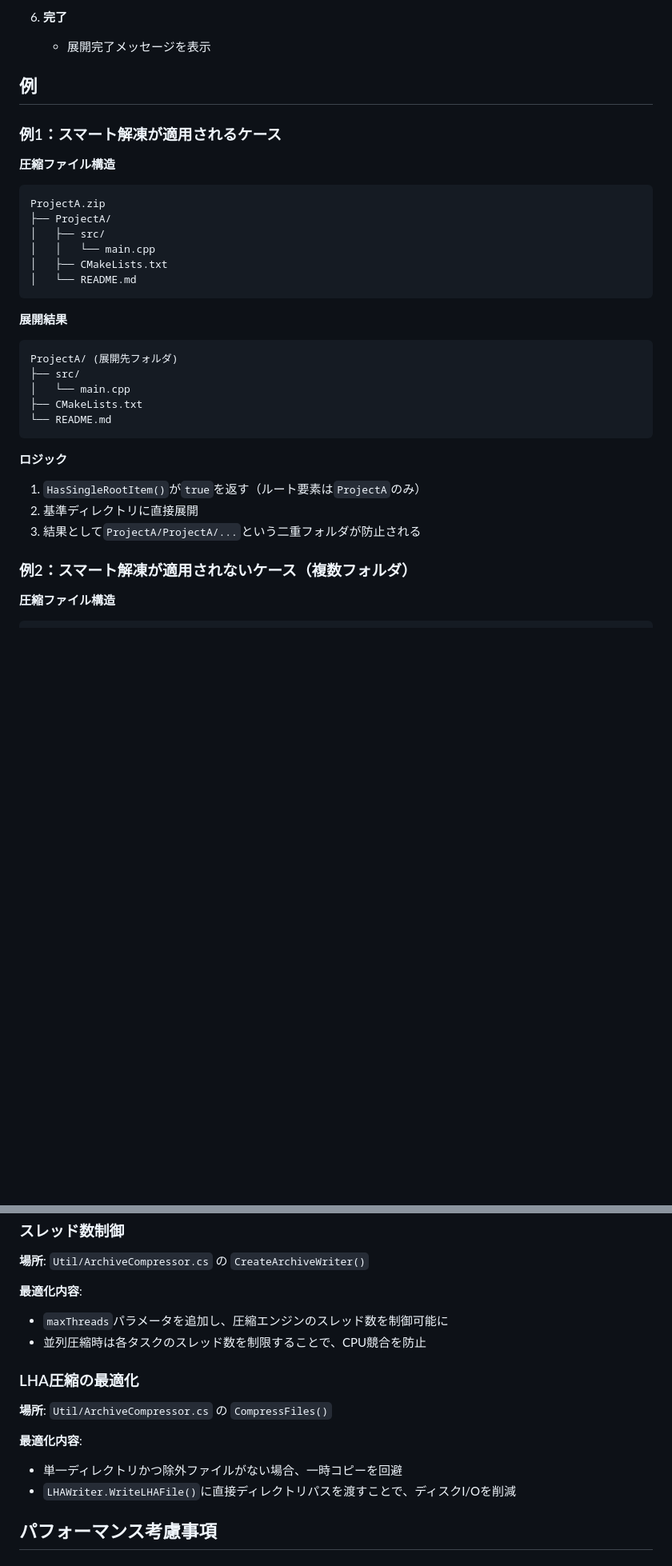
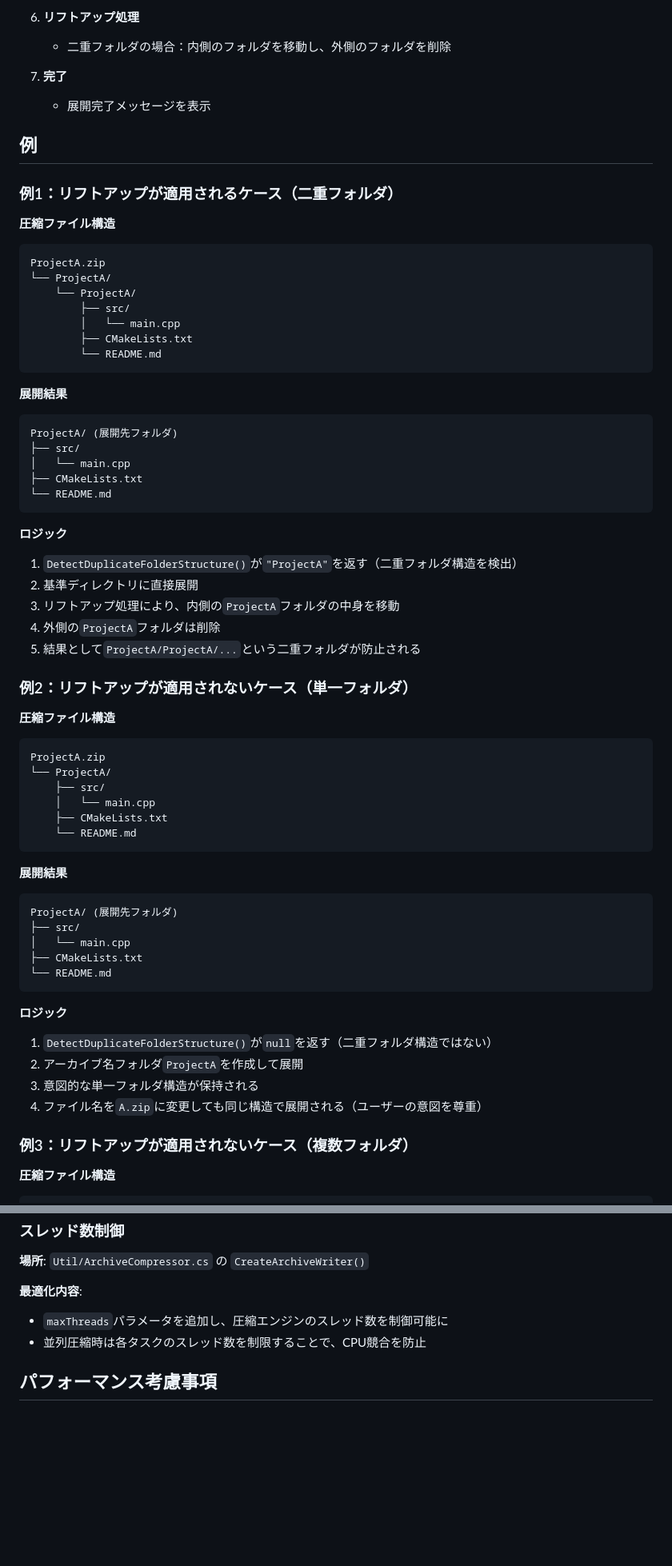
Before and after one commit to 1llum1n4t1s/Lhamiel, a Markdown page: DOUBLE_FOLDER_PREVENTION.md, 2 parts joined by grey strips. Shown at 80% size. Drawn GitHub-style; blank space fills up the shorter version.

````diff
--- a/DOUBLE_FOLDER_PREVENTION.md
+++ b/DOUBLE_FOLDER_PREVENTION.md
@@ -124,19 +146,23 @@ public static string GetBaseOutputDirectory(string archivePath, string defaultOu
 
-6. **完了**
+6. **リフトアップ処理**
+   - 二重フォルダの場合：内側のフォルダを移動し、外側のフォルダを削除
+
+7. **完了**
    - 展開完了メッセージを表示
 
 ## 例
 
-### 例1：スマート解凍が適用されるケース
+### 例1：リフトアップが適用されるケース（二重フォルダ）
 
 **圧縮ファイル構造**
 ```
 ProjectA.zip
-├── ProjectA/
-│   ├── src/
-│   │   └── main.cpp
-│   ├── CMakeLists.txt
-│   └── README.md
+└── ProjectA/
+    └── ProjectA/
+        ├── src/
+        │   └── main.cpp
+        ├── CMakeLists.txt
+        └── README.md
 ```
 
 **展開結果**
@@ -149,11 +175,40 @@ ProjectA/ (展開先フォルダ)
 ```
 
 **ロジック**
-1. `HasSingleRootItem()`が`true`を返す（ルート要素は`ProjectA`のみ）
+1. `DetectDuplicateFolderStructure()`が`"ProjectA"`を返す（二重フォルダ構造を検出）
 2. 基準ディレクトリに直接展開
-3. 結果として`ProjectA/ProjectA/...`という二重フォルダが防止される
+3. リフトアップ処理により、内側の`ProjectA`フォルダの中身を移動
+4. 外側の`ProjectA`フォルダは削除
+5. 結果として`ProjectA/ProjectA/...`という二重フォルダが防止される
 
-### 例2：スマート解凍が適用されないケース（複数フォルダ）
+### 例2：リフトアップが適用されないケース（単一フォルダ）
+
+**圧縮ファイル構造**
+```
+ProjectA.zip
+└── ProjectA/
+    ├── src/
+    │   └── main.cpp
+    ├── CMakeLists.txt
+    └── README.md
+```
+
+**展開結果**
+```
+ProjectA/ (展開先フォルダ)
+├── src/
+│   └── main.cpp
+├── CMakeLists.txt
+└── README.md
+```
+
+**ロジック**
+1. `DetectDuplicateFolderStructure()`が`null`を返す（二重フォルダ構造ではない）
+2. アーカイブ名フォルダ`ProjectA`を作成して展開
+3. 意図的な単一フォルダ構造が保持される
+4. ファイル名を`A.zip`に変更しても同じ構造で展開される（ユーザーの意図を尊重）
+
+### 例3：リフトアップが適用されないケース（複数フォルダ）
 
 **圧縮ファイル構造**
 ```
@@ -253,14 +307,6 @@ ProjectD/ (展開先フォルダ)
 - `maxThreads`パラメータを追加し、圧縮エンジンのスレッド数を制御可能に
 - 並列圧縮時は各タスクのスレッド数を制限することで、CPU競合を防止
 
-### LHA圧縮の最適化
-
-**場所**: `Util/ArchiveCompressor.cs` の `CompressFiles()`
-
-**最適化内容**:
-- 単一ディレクトリかつ除外ファイルがない場合、一時コピーを回避
-- `LHAWriter.WriteLHAFile()`に直接ディレクトリパスを渡すことで、ディスクI/Oを削減
-
 ## パフォーマンス考慮事項
 
 ### スマート解凍の判定コスト
````
Also changed, not shown: other parts of DOUBLE_FOLDER_PREVENTION.md (+68 -47 lines).
